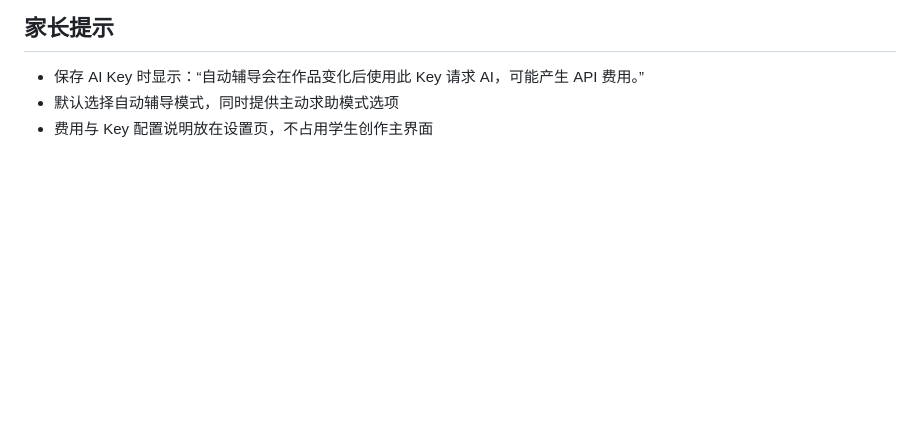
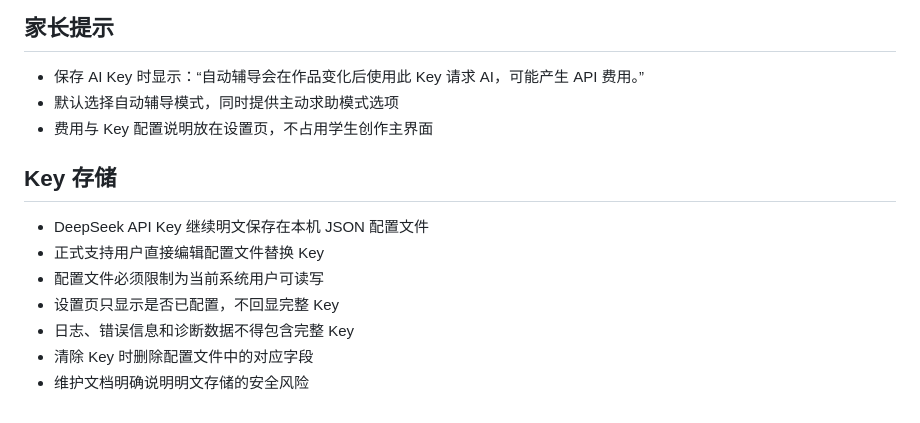
Before and after one commit to scratchai-labs/scratch-ai-local-client, a Markdown page: docs/self-study-coaching-design.zh-CN.md, the part around the change. Rendered like a GitHub page; blank space fills up the shorter version.

Commit message:
docs: 记录明文 API Key 存储取舍
需求描述：用户需要直接编辑本机配置文件修改 DeepSeek Key，不采用系统加密存储。

实现思路：保留明文 JSON，但限制为当前系统用户可读写，禁止设置页和日志输出完整 Key，并明确安全风险。

```diff
--- a/docs/self-study-coaching-design.zh-CN.md
+++ b/docs/self-study-coaching-design.zh-CN.md
@@ -144,3 +144,13 @@
 - 保存 AI Key 时显示：“自动辅导会在作品变化后使用此 Key 请求 AI，可能产生 API 费用。”
 - 默认选择自动辅导模式，同时提供主动求助模式选项
 - 费用与 Key 配置说明放在设置页，不占用学生创作主界面
+
+## Key 存储
+
+- DeepSeek API Key 继续明文保存在本机 JSON 配置文件
+- 正式支持用户直接编辑配置文件替换 Key
+- 配置文件必须限制为当前系统用户可读写
+- 设置页只显示是否已配置，不回显完整 Key
+- 日志、错误信息和诊断数据不得包含完整 Key
+- 清除 Key 时删除配置文件中的对应字段
+- 维护文档明确说明明文存储的安全风险
```
Also changed, not shown: TASK_QUEUE.md (+1 -1 lines), docs/adr/0007-keep-editable-plaintext-api-key.md (added, +3 -0 lines).
